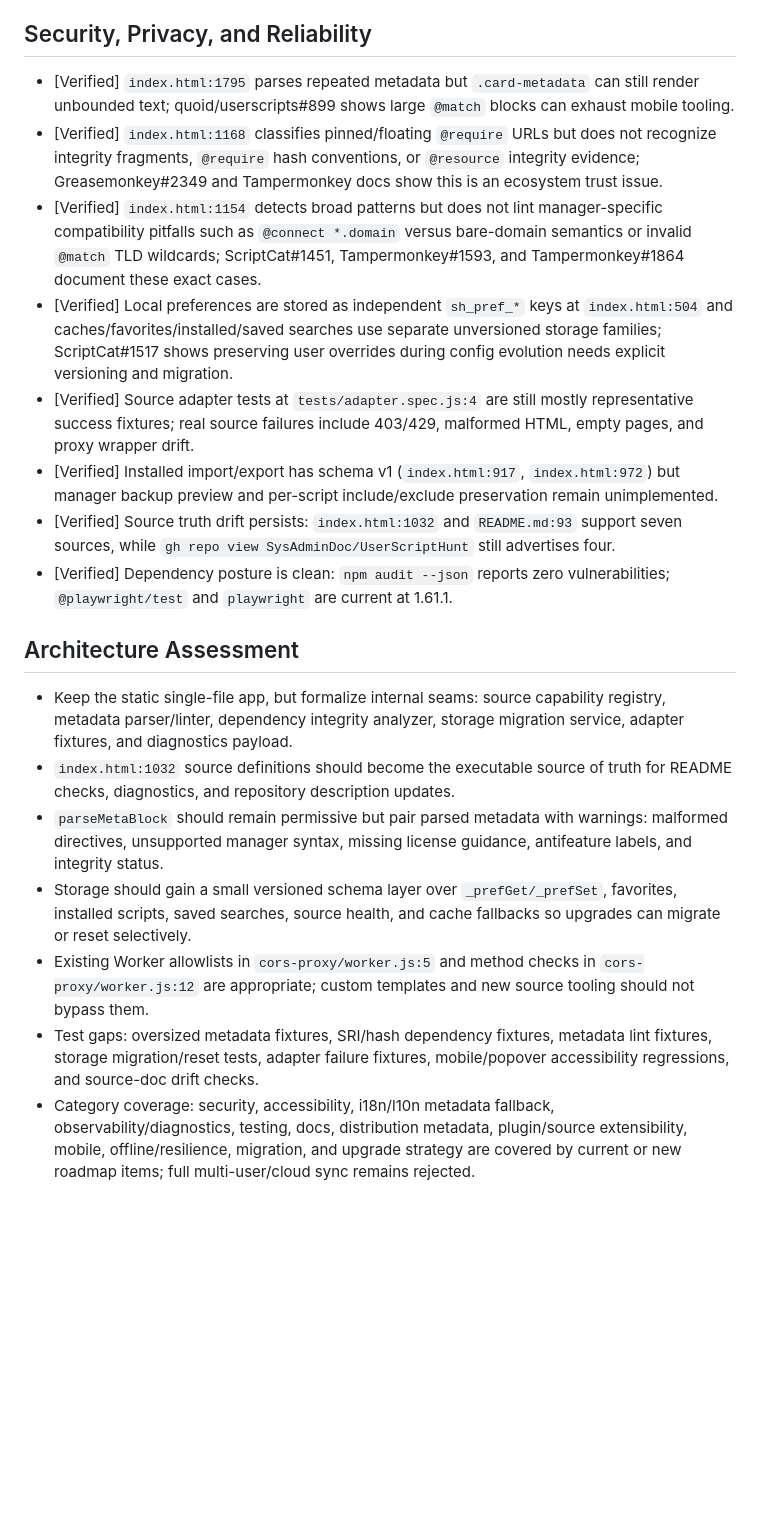
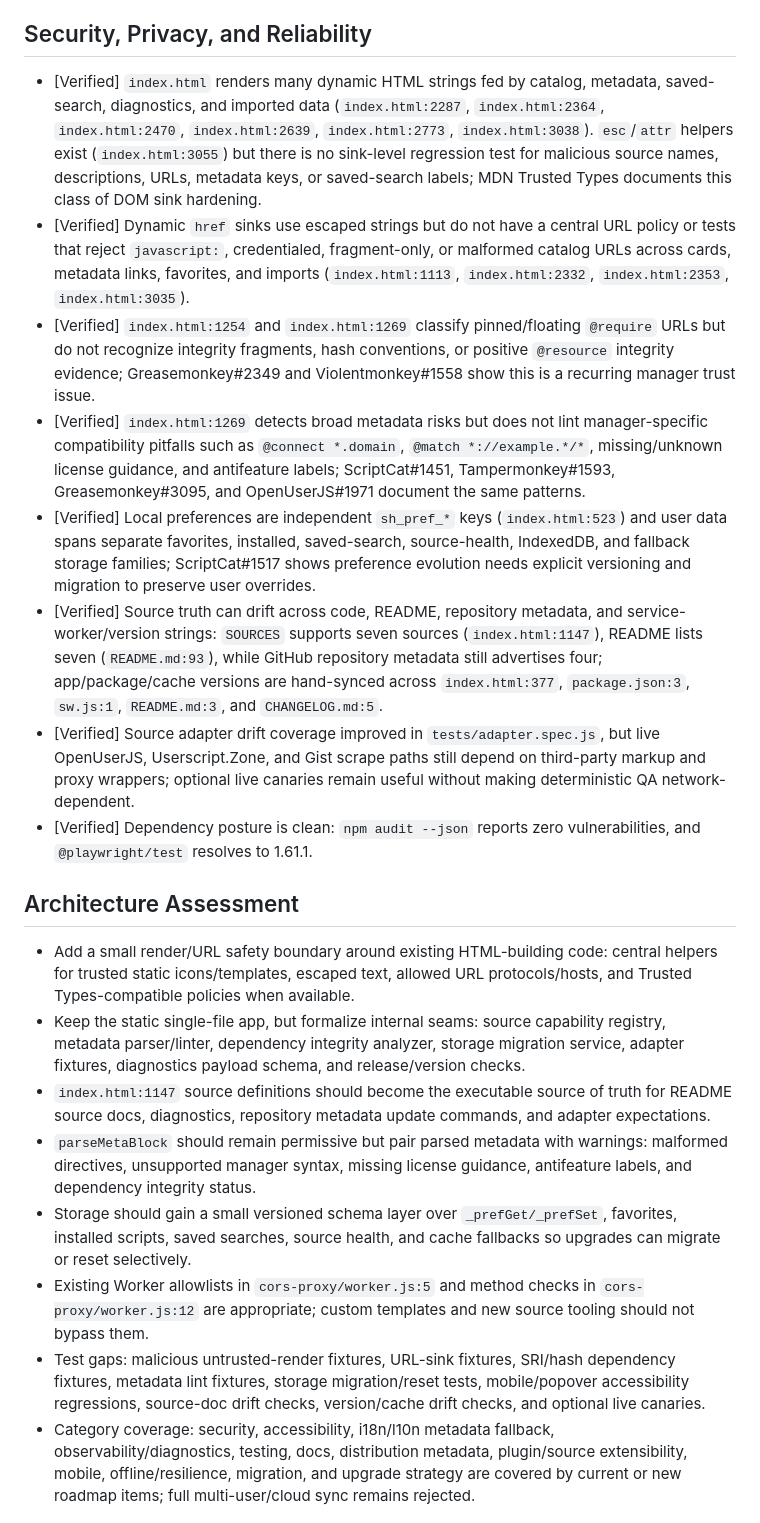
Before and after one commit to SysAdminDoc/UserScriptHunt, a Markdown page: RESEARCH.md, the part around one of its changes. Rendered like a GitHub page; blank space fills up the shorter version.

```diff
--- a/RESEARCH.md
+++ b/RESEARCH.md
@@ -21,21 +21,22 @@
 
 ## Security, Privacy, and Reliability
-- [Verified] `index.html:1795` parses repeated metadata but `.card-metadata` can still render unbounded text; quoid/userscripts#899 shows large `@match` blocks can exhaust mobile tooling.
-- [Verified] `index.html:1168` classifies pinned/floating `@require` URLs but does not recognize integrity fragments, `@require` hash conventions, or `@resource` integrity evidence; Greasemonkey#2349 and Tampermonkey docs show this is an ecosystem trust issue.
-- [Verified] `index.html:1154` detects broad patterns but does not lint manager-specific compatibility pitfalls such as `@connect *.domain` versus bare-domain semantics or invalid `@match` TLD wildcards; ScriptCat#1451, Tampermonkey#1593, and Tampermonkey#1864 document these exact cases.
-- [Verified] Local preferences are stored as independent `sh_pref_*` keys at `index.html:504` and caches/favorites/installed/saved searches use separate unversioned storage families; ScriptCat#1517 shows preserving user overrides during config evolution needs explicit versioning and migration.
-- [Verified] Source adapter tests at `tests/adapter.spec.js:4` are still mostly representative success fixtures; real source failures include 403/429, malformed HTML, empty pages, and proxy wrapper drift.
-- [Verified] Installed import/export has schema v1 (`index.html:917`, `index.html:972`) but manager backup preview and per-script include/exclude preservation remain unimplemented.
-- [Verified] Source truth drift persists: `index.html:1032` and `README.md:93` support seven sources, while `gh repo view SysAdminDoc/UserScriptHunt` still advertises four.
-- [Verified] Dependency posture is clean: `npm audit --json` reports zero vulnerabilities; `@playwright/test` and `playwright` are current at 1.61.1.
+- [Verified] `index.html` renders many dynamic HTML strings fed by catalog, metadata, saved-search, diagnostics, and imported data (`index.html:2287`, `index.html:2364`, `index.html:2470`, `index.html:2639`, `index.html:2773`, `index.html:3038`). `esc`/`attr` helpers exist (`index.html:3055`) but there is no sink-level regression test for malicious source names, descriptions, URLs, metadata keys, or saved-search labels; MDN Trusted Types documents this class of DOM sink hardening.
+- [Verified] Dynamic `href` sinks use escaped strings but do not have a central URL policy or tests that reject `javascript:`, credentialed, fragment-only, or malformed catalog URLs across cards, metadata links, favorites, and imports (`index.html:1113`, `index.html:2332`, `index.html:2353`, `index.html:3035`).
+- [Verified] `index.html:1254` and `index.html:1269` classify pinned/floating `@require` URLs but do not recognize integrity fragments, hash conventions, or positive `@resource` integrity evidence; Greasemonkey#2349 and Violentmonkey#1558 show this is a recurring manager trust issue.
+- [Verified] `index.html:1269` detects broad metadata risks but does not lint manager-specific compatibility pitfalls such as `@connect *.domain`, `@match *://example.*/*`, missing/unknown license guidance, and antifeature labels; ScriptCat#1451, Tampermonkey#1593, Greasemonkey#3095, and OpenUserJS#1971 document the same patterns.
+- [Verified] Local preferences are independent `sh_pref_*` keys (`index.html:523`) and user data spans separate favorites, installed, saved-search, source-health, IndexedDB, and fallback storage families; ScriptCat#1517 shows preference evolution needs explicit versioning and migration to preserve user overrides.
+- [Verified] Source truth can drift across code, README, repository metadata, and service-worker/version strings: `SOURCES` supports seven sources (`index.html:1147`), README lists seven (`README.md:93`), while GitHub repository metadata still advertises four; app/package/cache versions are hand-synced across `index.html:377`, `package.json:3`, `sw.js:1`, `README.md:3`, and `CHANGELOG.md:5`.
+- [Verified] Source adapter drift coverage improved in `tests/adapter.spec.js`, but live OpenUserJS, Userscript.Zone, and Gist scrape paths still depend on third-party markup and proxy wrappers; optional live canaries remain useful without making deterministic QA network-dependent.
+- [Verified] Dependency posture is clean: `npm audit --json` reports zero vulnerabilities, and `@playwright/test` resolves to 1.61.1.
 
 ## Architecture Assessment
-- Keep the static single-file app, but formalize internal seams: source capability registry, metadata parser/linter, dependency integrity analyzer, storage migration service, adapter fixtures, and diagnostics payload.
-- `index.html:1032` source definitions should become the executable source of truth for README checks, diagnostics, and repository description updates.
-- `parseMetaBlock` should remain permissive but pair parsed metadata with warnings: malformed directives, unsupported manager syntax, missing license guidance, antifeature labels, and integrity status.
+- Add a small render/URL safety boundary around existing HTML-building code: central helpers for trusted static icons/templates, escaped text, allowed URL protocols/hosts, and Trusted Types-compatible policies when available.
+- Keep the static single-file app, but formalize internal seams: source capability registry, metadata parser/linter, dependency integrity analyzer, storage migration service, adapter fixtures, diagnostics payload schema, and release/version checks.
+- `index.html:1147` source definitions should become the executable source of truth for README source docs, diagnostics, repository metadata update commands, and adapter expectations.
+- `parseMetaBlock` should remain permissive but pair parsed metadata with warnings: malformed directives, unsupported manager syntax, missing license guidance, antifeature labels, and dependency integrity status.
 - Storage should gain a small versioned schema layer over `_prefGet/_prefSet`, favorites, installed scripts, saved searches, source health, and cache fallbacks so upgrades can migrate or reset selectively.
 - Existing Worker allowlists in `cors-proxy/worker.js:5` and method checks in `cors-proxy/worker.js:12` are appropriate; custom templates and new source tooling should not bypass them.
-- Test gaps: oversized metadata fixtures, SRI/hash dependency fixtures, metadata lint fixtures, storage migration/reset tests, adapter failure fixtures, mobile/popover accessibility regressions, and source-doc drift checks.
+- Test gaps: malicious untrusted-render fixtures, URL-sink fixtures, SRI/hash dependency fixtures, metadata lint fixtures, storage migration/reset tests, mobile/popover accessibility regressions, source-doc drift checks, version/cache drift checks, and optional live canaries.
 - Category coverage: security, accessibility, i18n/l10n metadata fallback, observability/diagnostics, testing, docs, distribution metadata, plugin/source extensibility, mobile, offline/resilience, migration, and upgrade strategy are covered by current or new roadmap items; full multi-user/cloud sync remains rejected.
 
 ## Rejected Ideas
```
Also changed, not shown: other parts of RESEARCH.md (+32 -28 lines), ROADMAP.md (+25 -20 lines).
